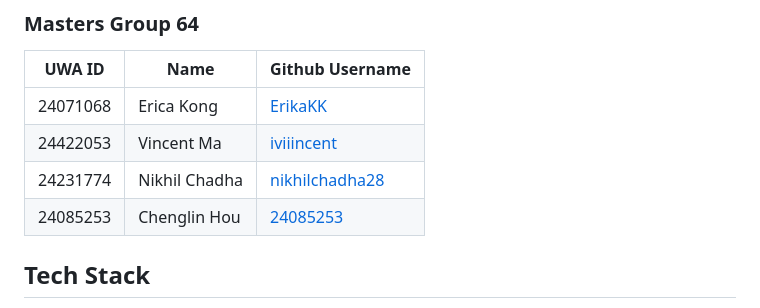
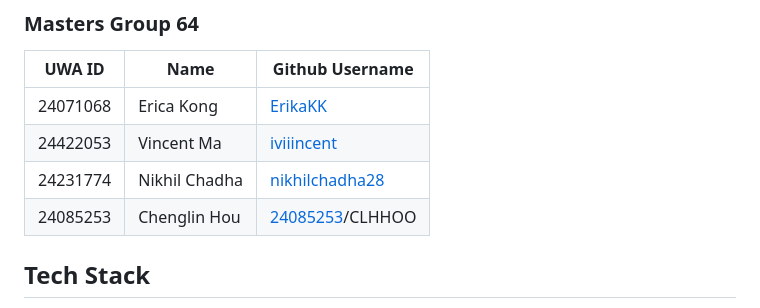
Before and after one commit to ErikaKK/cits5505_group_project, a Markdown page: README.md, the part around the change. GitHub-like rendering.

Commit message:
As requested add another username for a contributor

```diff
--- a/README.md
+++ b/README.md
@@ -32,7 +32,7 @@
 | 24071068       | Erica Kong | [ErikaKK](https://github.com/ErikaKK)                  |
 | 24422053      | Vincent Ma | [iviiincent](https://github.com/iviiincent)                |
 | 24231774  | Nikhil Chadha | [nikhilchadha28](https://github.com/nikhilchadha28)     |
-| 24085253| Chenglin Hou  | [24085253](https://github.com/24085253) |
+| 24085253| Chenglin Hou  | [24085253](https://github.com/24085253)/CLHHOO |
 
 ## Tech Stack
 - HTML
```
